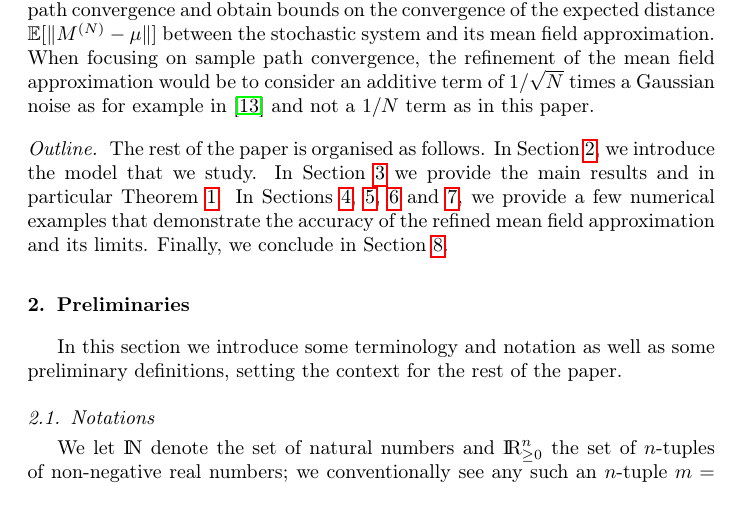
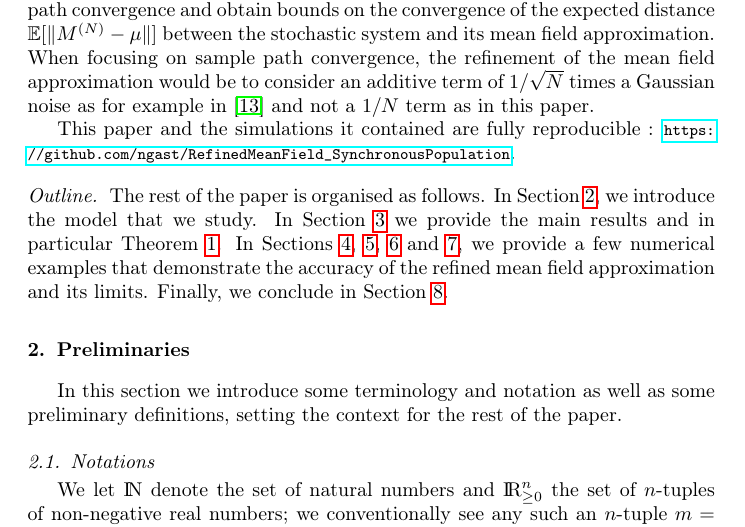
Before and after one commit to ngast/RefinedMeanField_SynchronousPopulation, a LaTeX paper (paper/GaLaMa17.tex): part of page 4 of 32, cut so that both start at the same text. Compiled offline with pdfLaTeX.

```diff
--- a/paper/GaLaMa17.tex
+++ b/paper/GaLaMa17.tex
@@ -7,7 +7,7 @@
 
 % OUR PACKAGES
 \usepackage{graphicx}
-\graphicspath{{}{../simu/}{figs/Unstable1D/}}
+\graphicspath{{}{../simu/output_pdfs/}}
 \usepackage{color}
 
 \usepackage{tikz}
@@ -225,6 +225,8 @@
 additive term of $1/\sqrt{N}$ times a Gaussian noise as for example in
 \cite{gast2012markov} and not a $1/N$ term as in this paper.
 
+This paper and the simulations it contained are fully reproducible~:
+{\footnotesize\url{https://github.com/ngast/RefinedMeanField_SynchronousPopulation}}.
 
 \paragraph*{Outline} The rest of the paper is organised as follows. In
 Section~\ref{sect:preliminaries}, we introduce the model that we
```
Also changed, not shown: extendedAbstractMAMA2018/GaLaMa_2018.tex (+1 -1 lines), slides/Gast_MAMA2018.tex (+1 -1 lines), README.md, simu/output_pdfs/MajorityRule_A_N160.pdf (renamed from simu/MajorityRule_A_N160.pdf), simu/output_pdfs/MajorityRule_LANA_N160.pdf (renamed from simu/MajorityRule_LANA_N160.pdf), simu/output_pdfs/MajorityRule_all_N32.pdf (renamed from simu/MajorityRule_all_N32.pdf), simu/output_pdfs/SEIR_all_N10.pdf (renamed from simu/SEIR_all_N10.pdf), simu/output_pdfs/SEIR_all_N100.pdf (renamed from simu/SEIR_all_N100.pdf), simu/output_pdfs/SEIR_all_N20.pdf (renamed from simu/SEIR_all_N20.pdf), simu/output_pdfs/SEIR_all_N50.pdf (renamed from simu/SEIR_all_N50.pdf), simu/output_pdfs/SEIR_errorMF_N10.pdf (renamed from simu/SEIR_errorMF_N10.pdf), simu/output_pdfs/SEIR_errorMF_N10_large.pdf (renamed from simu/SEIR_errorMF_N10_large.pdf), simu/output_pdfs/SEIR_errorRMF_N10.pdf (renamed from simu/SEIR_errorRMF_N10.pdf), simu/output_pdfs/SEIR_errorRMF_N10_large.pdf (renamed from simu/SEIR_errorRMF_N10_large.pdf), 15 more files, 4 other files.
